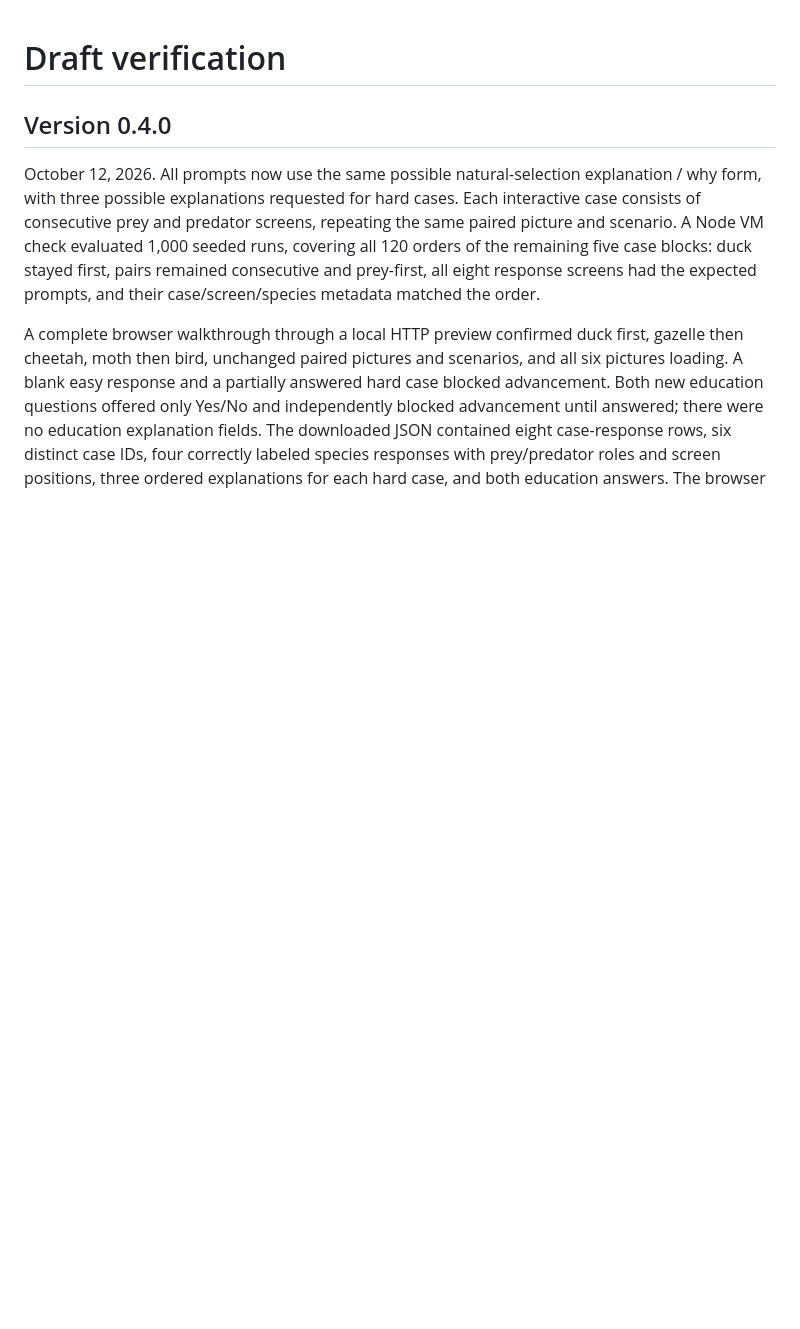
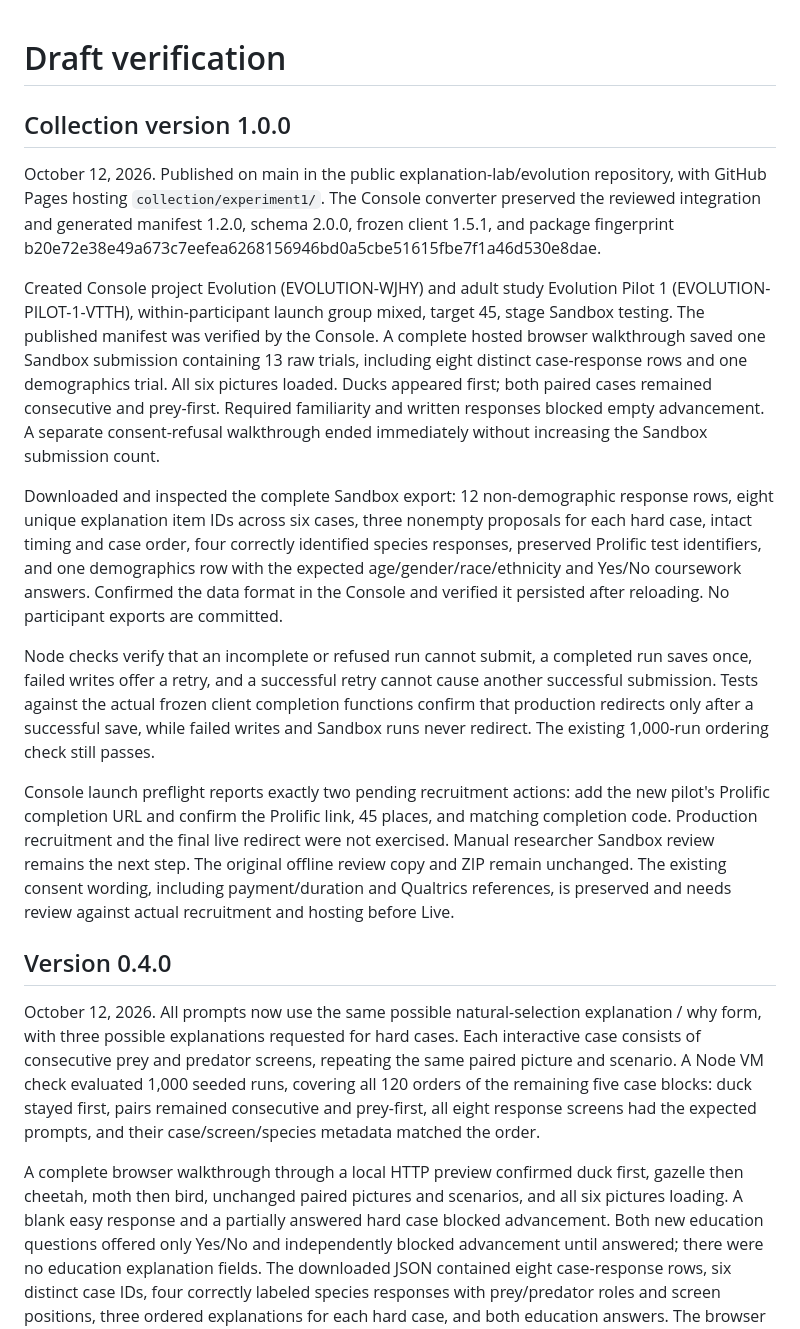
Before and after one commit to explanation-lab/evolution, a Markdown page: docs/verification.md, the part around the change. Drawn GitHub-style; blank space fills up the shorter version.

Commit message:
Record hosted sandbox and Prolific save-flow verification

```diff
--- a/docs/verification.md
+++ b/docs/verification.md
@@ -1,4 +1,16 @@
 # Draft verification
+
+## Collection version 1.0.0
+
+October 12, 2026. Published on main in the public explanation-lab/evolution repository, with GitHub Pages hosting `collection/experiment1/`. The Console converter preserved the reviewed integration and generated manifest 1.2.0, schema 2.0.0, frozen client 1.5.1, and package fingerprint b20e72e38e49a673c7eefea6268156946bd0a5cbe51615fbe7f1a46d530e8dae.
+
+Created Console project Evolution (EVOLUTION-WJHY) and adult study Evolution Pilot 1 (EVOLUTION-PILOT-1-VTTH), within-participant launch group mixed, target 45, stage Sandbox testing. The published manifest was verified by the Console. A complete hosted browser walkthrough saved one Sandbox submission containing 13 raw trials, including eight distinct case-response rows and one demographics trial. All six pictures loaded. Ducks appeared first; both paired cases remained consecutive and prey-first. Required familiarity and written responses blocked empty advancement. A separate consent-refusal walkthrough ended immediately without increasing the Sandbox submission count.
+
+Downloaded and inspected the complete Sandbox export: 12 non-demographic response rows, eight unique explanation item IDs across six cases, three nonempty proposals for each hard case, intact timing and case order, four correctly identified species responses, preserved Prolific test identifiers, and one demographics row with the expected age/gender/race/ethnicity and Yes/No coursework answers. Confirmed the data format in the Console and verified it persisted after reloading. No participant exports are committed.
+
+Node checks verify that an incomplete or refused run cannot submit, a completed run saves once, failed writes offer a retry, and a successful retry cannot cause another successful submission. Tests against the actual frozen client completion functions confirm that production redirects only after a successful save, while failed writes and Sandbox runs never redirect. The existing 1,000-run ordering check still passes.
+
+Console launch preflight reports exactly two pending recruitment actions: add the new pilot's Prolific completion URL and confirm the Prolific link, 45 places, and matching completion code. Production recruitment and the final live redirect were not exercised. Manual researcher Sandbox review remains the next step. The original offline review copy and ZIP remain unchanged. The existing consent wording, including payment/duration and Qualtrics references, is preserved and needs review against actual recruitment and hosting before Live.
 
 ## Version 0.4.0
 
```
